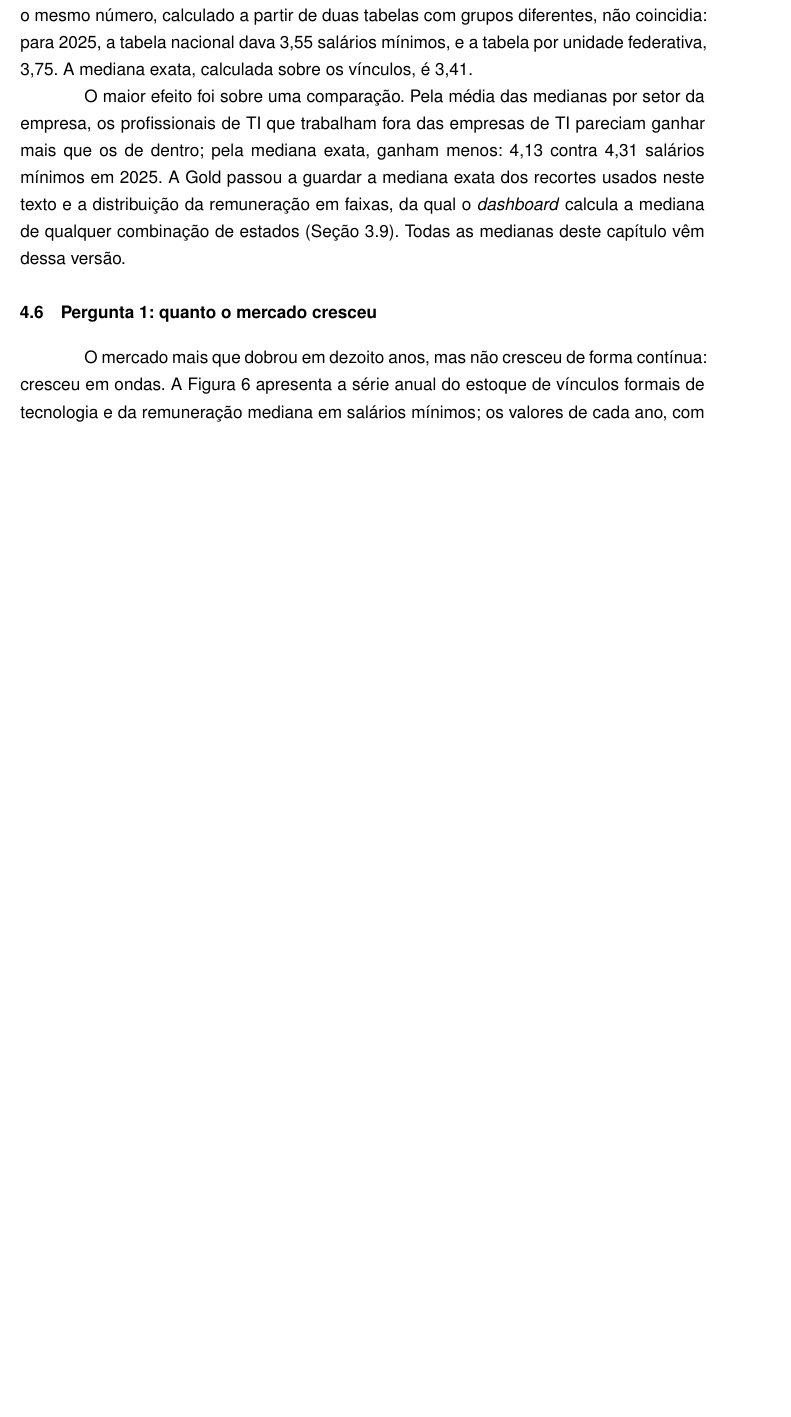
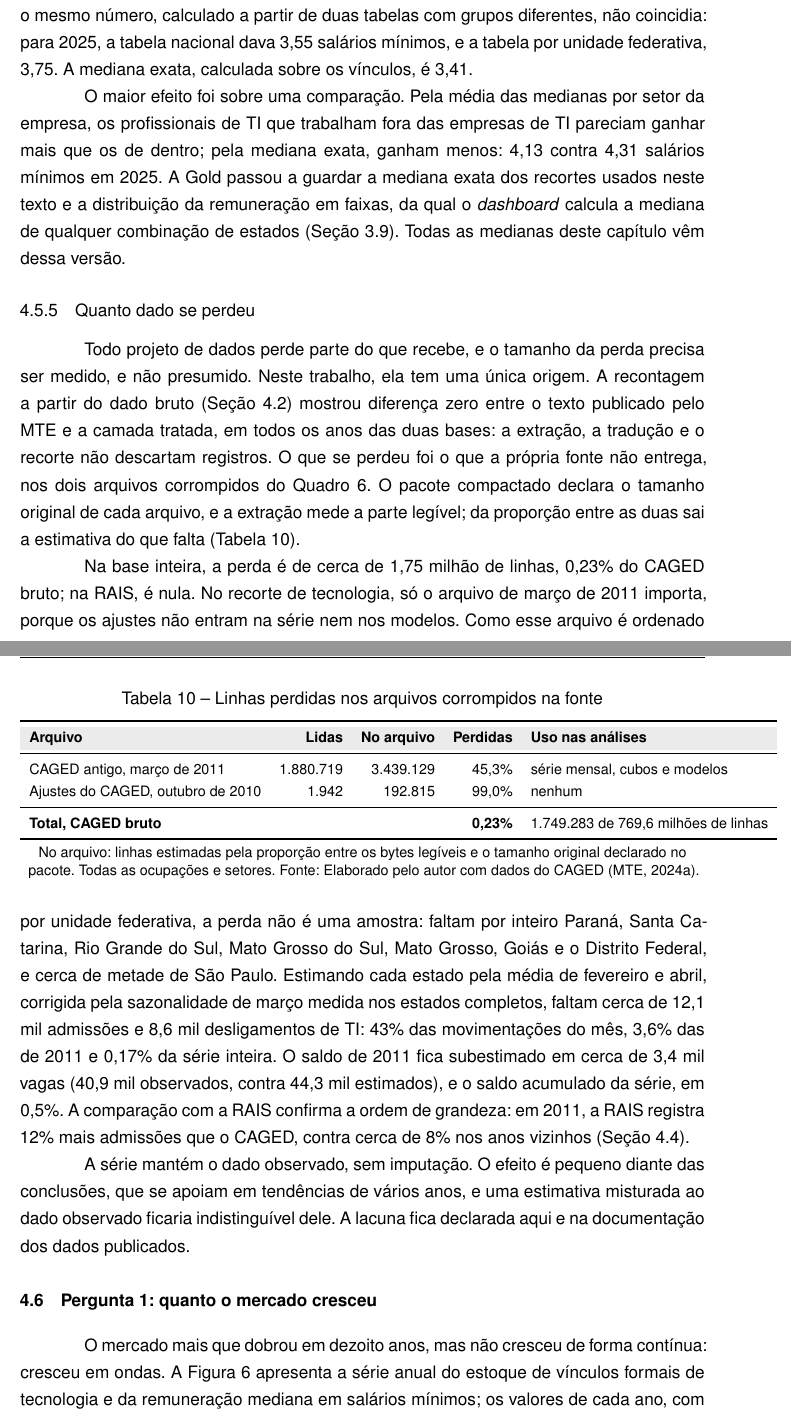
Before and after one commit to GianSE/mercadotech, a LaTeX thesis (overleaf/TCC2_Gian_Pedro_Rodrigues/main-tcc.tex, which reads overleaf/TCC2_Gian_Pedro_Rodrigues/estrutura/textuais/resultados.tex): part of page 57 of 84 before the commit and two parts of pages 57 and 58 of 86 after it, the two joined at a grey line, cut so that both start at the same text, the shorter picture padded with empty space. Compiled offline with pdfLaTeX.

Commit message:
tcc: quanto dado se perdeu nos arquivos corrompidos na fonte

```diff
--- a/overleaf/TCC2_Gian_Pedro_Rodrigues/estrutura/textuais/resultados.tex
+++ b/overleaf/TCC2_Gian_Pedro_Rodrigues/estrutura/textuais/resultados.tex
@@ -127,6 +127,36 @@ A primeira tentativa de medir permanência aplicou o estimador de Kaplan-Meier a
 Cada tabela da Gold guarda a mediana da remuneração de cada grupo, por exemplo, de cada combinação entre setor e ocupação de TI. Para obter a mediana de um conjunto maior, como o total de TI, a primeira versão do trabalho fez a média das medianas dos grupos, ponderada pelo estoque. O atalho parece razoável e está errado: mediana não se soma, e a média de medianas não é a mediana de nada. O erro só apareceu porque o mesmo número, calculado a partir de duas tabelas com grupos diferentes, não coincidia: para 2025, a tabela nacional dava 3,55 salários mínimos, e a tabela por unidade federativa, 3,75. A mediana exata, calculada sobre os vínculos, é 3,41.
 
 O maior efeito foi sobre uma comparação. Pela média das medianas por setor da empresa, os profissionais de TI que trabalham fora das empresas de TI pareciam ganhar mais que os de dentro; pela mediana exata, ganham menos: 4,13 contra 4,31 salários mínimos em 2025. A Gold passou a guardar a mediana exata dos recortes usados neste texto e a distribuição da remuneração em faixas, da qual o \textit{dashboard} calcula a mediana de qualquer combinação de estados (\autoref{sec:apresentacao}). Todas as medianas deste capítulo vêm dessa versão.
+
+\subsection{Quanto dado se perdeu}
+\label{subsec:perdas}
+
+Todo projeto de dados perde parte do que recebe, e o tamanho da perda precisa ser medido, e não presumido. Neste trabalho, ela tem uma única origem. A recontagem a partir do dado bruto (\autoref{sec:reprodutibilidade}) mostrou diferença zero entre o texto publicado pelo MTE e a camada tratada, em todos os anos das duas bases: a extração, a tradução e o recorte não descartam registros. O que se perdeu foi o que a própria fonte não entrega, nos dois arquivos corrompidos do \autoref{quadro:achados}. O pacote compactado declara o tamanho original de cada arquivo, e a extração mede a parte legível; da proporção entre as duas sai a estimativa do que falta (\autoref{tab:perdas}).
+
+\begin{table}[htbp]
+    \centering
+    \caption{Linhas perdidas nos arquivos corrompidos na fonte}
+    \label{tab:perdas}
+    \footnotesize
+    \renewcommand{\arraystretch}{1.25}
+    \begin{tabular}{lrrrl}
+        \toprule
+        \rowcolor{black!8}
+        \textbf{Arquivo} & \textbf{Lidas} & \textbf{No arquivo} & \textbf{Perdidas} & \textbf{Uso nas análises} \\
+        \midrule
+        CAGED antigo, março de 2011 & 1.880.719 & 3.439.129 & 45,3\% & série mensal, cubos e modelos \\
+        Ajustes do CAGED, outubro de 2010 & 1.942 & 192.815 & 99,0\% & nenhum \\
+        \midrule
+        \textbf{Total, CAGED bruto} & & & \textbf{0,23\%} & 1.749.283 de 769,6 milhões de linhas \\
+        \bottomrule
+    \end{tabular}
+    \\[4pt]
+    No arquivo: linhas estimadas pela proporção entre os bytes legíveis e o tamanho original declarado no pacote. Todas as ocupações e setores. Fonte: Elaborado pelo autor com dados do CAGED \cite{CAGED2024}.
+\end{table}
+
+Na base inteira, a perda é de cerca de 1,75 milhão de linhas, 0,23\% do CAGED bruto; na RAIS, é nula. No recorte de tecnologia, só o arquivo de março de 2011 importa, porque os ajustes não entram na série nem nos modelos. Como esse arquivo é ordenado por unidade federativa, a perda não é uma amostra: faltam por inteiro Paraná, Santa Catarina, Rio Grande do Sul, Mato Grosso do Sul, Mato Grosso, Goiás e o Distrito Federal, e cerca de metade de São Paulo. Estimando cada estado pela média de fevereiro e abril, corrigida pela sazonalidade de março medida nos estados completos, faltam cerca de 12,1 mil admissões e 8,6 mil desligamentos de TI: 43\% das movimentações do mês, 3,6\% das de 2011 e 0,17\% da série inteira. O saldo de 2011 fica subestimado em cerca de 3,4 mil vagas (40,9 mil observados, contra 44,3 mil estimados), e o saldo acumulado da série, em 0,5\%. A comparação com a RAIS confirma a ordem de grandeza: em 2011, a RAIS registra 12\% mais admissões que o CAGED, contra cerca de 8\% nos anos vizinhos (\autoref{sec:coerencia-bases}).
+
+A série mantém o dado observado, sem imputação. O efeito é pequeno diante das conclusões, que se apoiam em tendências de vários anos, e uma estimativa misturada ao dado observado ficaria indistinguível dele. A lacuna fica declarada aqui e na documentação dos dados publicados.
 
 \section{Pergunta 1: quanto o mercado cresceu}
 \label{sec:resultado-q1}
```
Also changed, not shown: overleaf/TCC2_Gian_Pedro_Rodrigues/estrutura/textuais/consideracoes-finais.tex (+2 -0 lines), overleaf/TCC2_Gian_Pedro_Rodrigues/estrutura/textuais/resultados.tex (2 more changed lines).
